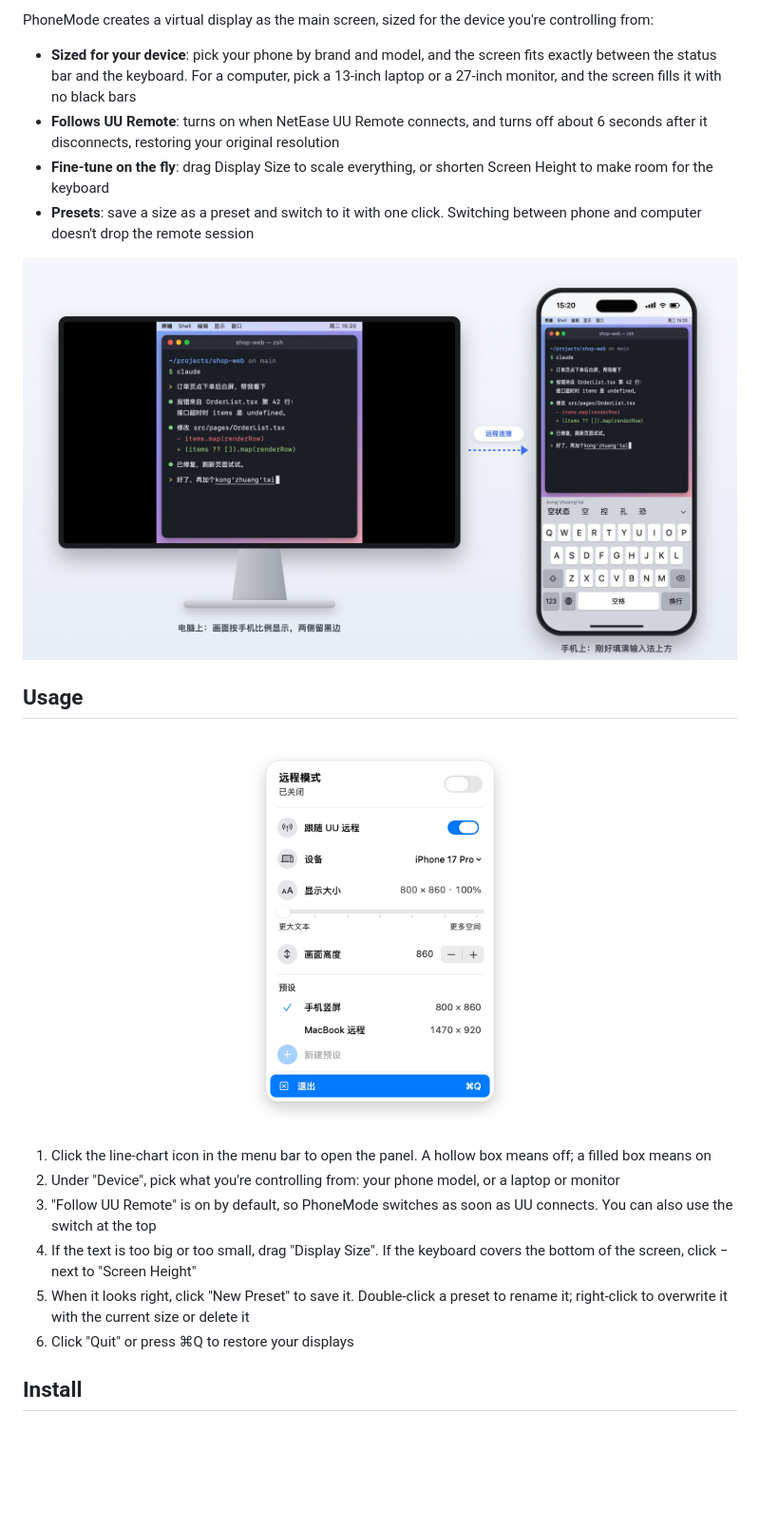
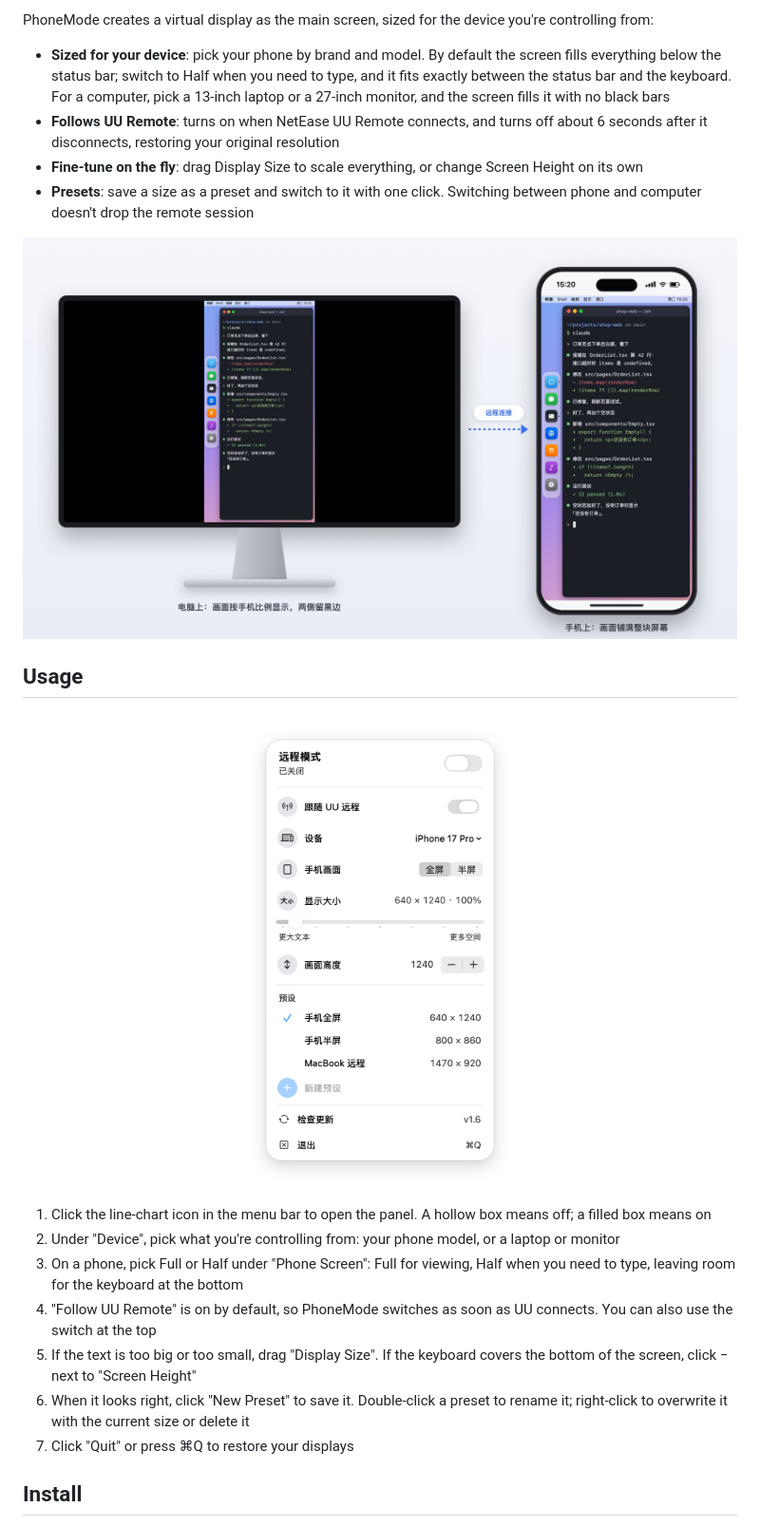
Before and after one commit to cyanext/PhoneMode, a Markdown page: README.en.md, the part around one of its changes. Shown at 95% size. Drawn GitHub-style; pictures changed too: docs/remote-diagram.jpg, docs/screenshot-light.png; blank space fills up the shorter version.

```diff
--- a/README.en.md
+++ b/README.en.md
@@ -12,8 +12,8 @@ Control a computer from your phone and the wide landscape screen shrinks into a
 
 PhoneMode creates a virtual display as the main screen, sized for the device you're controlling from:
 
-- **Sized for your device**: pick your phone by brand and model, and the screen fits exactly between the status bar and the keyboard. For a computer, pick a 13-inch laptop or a 27-inch monitor, and the screen fills it with no black bars
+- **Sized for your device**: pick your phone by brand and model. By default the screen fills everything below the status bar; switch to Half when you need to type, and it fits exactly between the status bar and the keyboard. For a computer, pick a 13-inch laptop or a 27-inch monitor, and the screen fills it with no black bars
 - **Follows UU Remote**: turns on when NetEase UU Remote connects, and turns off about 6 seconds after it disconnects, restoring your original resolution
-- **Fine-tune on the fly**: drag Display Size to scale everything, or shorten Screen Height to make room for the keyboard
+- **Fine-tune on the fly**: drag Display Size to scale everything, or change Screen Height on its own
 - **Presets**: save a size as a preset and switch to it with one click. Switching between phone and computer doesn't drop the remote session
 
@@ -25,10 +25,11 @@ PhoneMode creates a virtual display as the main screen, sized for the device you
 
 1. Click the line-chart icon in the menu bar to open the panel. A hollow box means off; a filled box means on
 2. Under "Device", pick what you're controlling from: your phone model, or a laptop or monitor
-3. "Follow UU Remote" is on by default, so PhoneMode switches as soon as UU connects. You can also use the switch at the top
-4. If the text is too big or too small, drag "Display Size". If the keyboard covers the bottom of the screen, click − next to "Screen Height"
-5. When it looks right, click "New Preset" to save it. Double-click a preset to rename it; right-click to overwrite it with the current size or delete it
-6. Click "Quit" or press ⌘Q to restore your displays
+3. On a phone, pick Full or Half under "Phone Screen": Full for viewing, Half when you need to type, leaving room for the keyboard at the bottom
+4. "Follow UU Remote" is on by default, so PhoneMode switches as soon as UU connects. You can also use the switch at the top
+5. If the text is too big or too small, drag "Display Size". If the keyboard covers the bottom of the screen, click − next to "Screen Height"
+6. When it looks right, click "New Preset" to save it. Double-click a preset to rename it; right-click to overwrite it with the current size or delete it
+7. Click "Quit" or press ⌘Q to restore your displays
 
 ## Install
 
```
Also changed, not shown: other parts of README.en.md (+2 -2 lines), CHANGELOG.md (+6 -0 lines), README.md (+9 -8 lines), docs/screenshot-dark.png, 6 other files.
